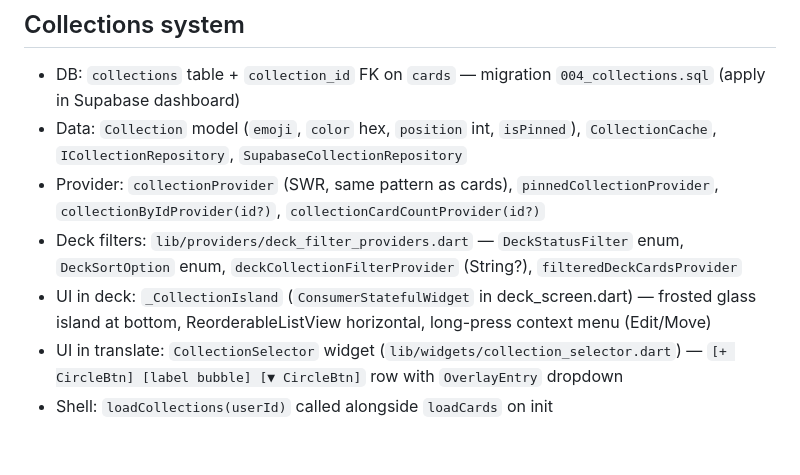
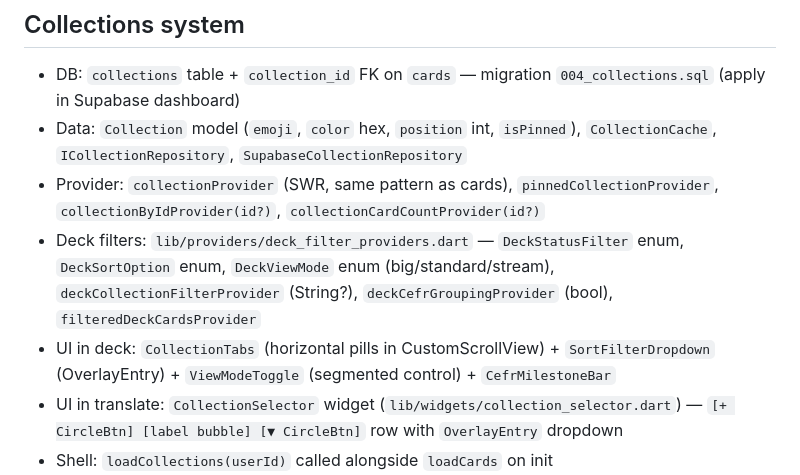
Before and after one commit to LevKorm/worddeck, a Markdown page: CLAUDE.md, the part around one of its changes. Rendered like a GitHub page; blank space fills up the shorter version.

```diff
--- a/CLAUDE.md
+++ b/CLAUDE.md
@@ -479,8 +510,8 @@ Enrich prompt uses `langName(code)` to convert ISO codes to full names (e.g. `NL
 - DB: `collections` table + `collection_id` FK on `cards` — migration `004_collections.sql` (apply in Supabase dashboard)
 - Data: `Collection` model (`emoji`, `color` hex, `position` int, `isPinned`), `CollectionCache`, `ICollectionRepository`, `SupabaseCollectionRepository`
 - Provider: `collectionProvider` (SWR, same pattern as cards), `pinnedCollectionProvider`, `collectionByIdProvider(id?)`, `collectionCardCountProvider(id?)`
-- Deck filters: `lib/providers/deck_filter_providers.dart` — `DeckStatusFilter` enum, `DeckSortOption` enum, `deckCollectionFilterProvider` (String?), `filteredDeckCardsProvider`
-- UI in deck: `_CollectionIsland` (`ConsumerStatefulWidget` in deck_screen.dart) — frosted glass island at bottom, ReorderableListView horizontal, long-press context menu (Edit/Move)
+- Deck filters: `lib/providers/deck_filter_providers.dart` — `DeckStatusFilter` enum, `DeckSortOption` enum, `DeckViewMode` enum (big/standard/stream), `deckCollectionFilterProvider` (String?), `deckCefrGroupingProvider` (bool), `filteredDeckCardsProvider`
+- UI in deck: `CollectionTabs` (horizontal pills in CustomScrollView) + `SortFilterDropdown` (OverlayEntry) + `ViewModeToggle` (segmented control) + `CefrMilestoneBar`
 - UI in translate: `CollectionSelector` widget (`lib/widgets/collection_selector.dart`) — `[+ CircleBtn] [label bubble] [▼ CircleBtn]` row with `OverlayEntry` dropdown
 - Shell: `loadCollections(userId)` called alongside `loadCards` on init
 - Router: `/collections/new` → `CreateCollectionScreen`, `/collections/edit` → `CreateCollectionScreen(collection: ...)`, `/collections/manage` → `ManageCollectionsScreen`
```
Also changed, not shown: other parts of CLAUDE.md (+50 -19 lines).
